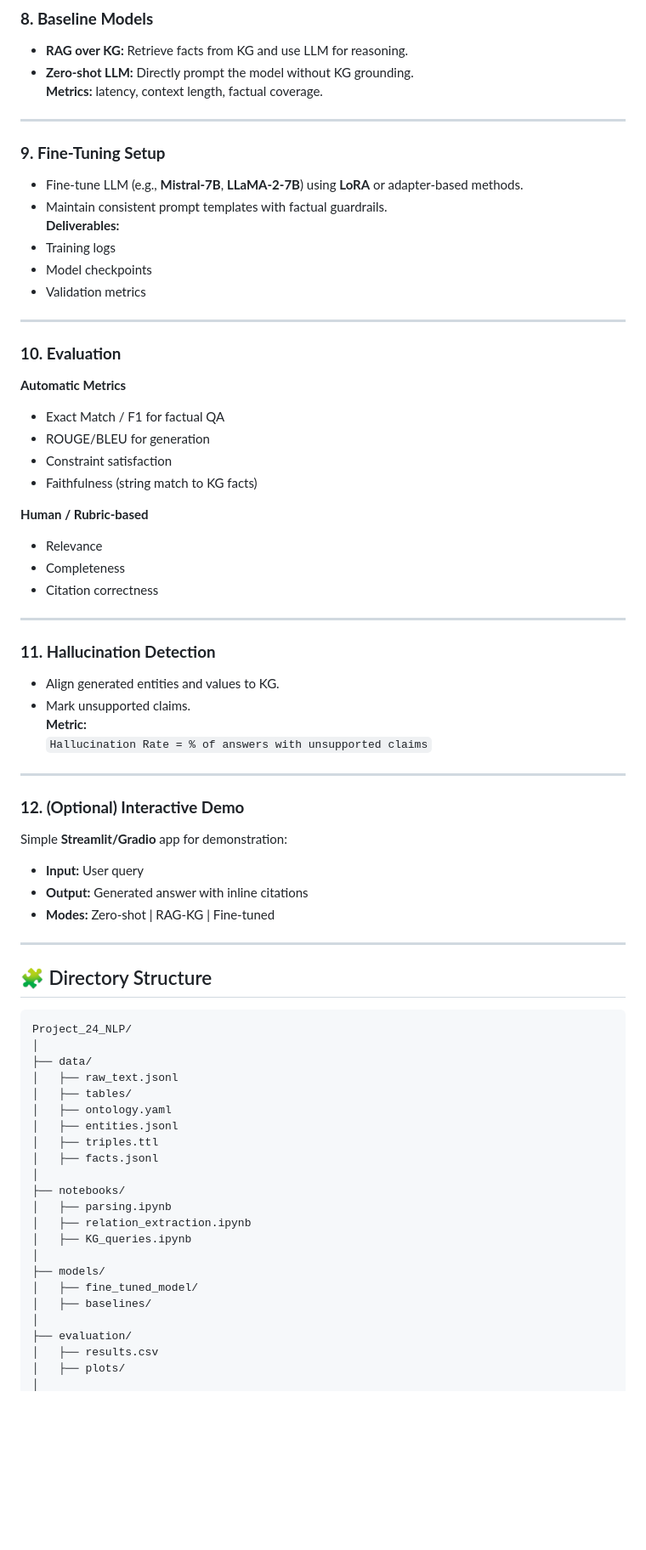
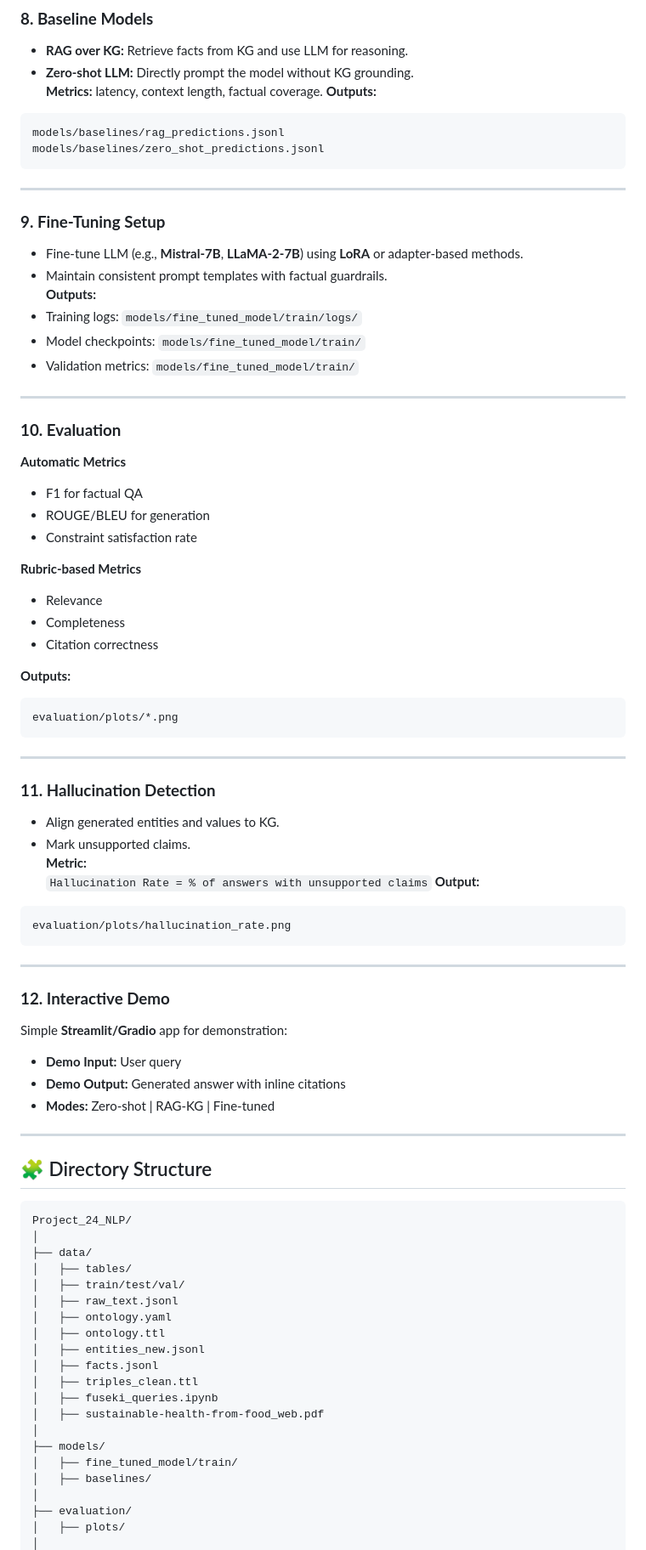
Before and after one commit to raphsa/pdf_to_KnowledgeGraph_LLM, a Markdown page: README.md, the part around one of its changes. Shown at 85% size. Drawn GitHub-style; blank space fills up the shorter version.

````diff
--- a/README.md
+++ b/README.md
@@ -111,31 +113,39 @@ instructions.jsonl  (train/val/test split)
 - **RAG over KG:** Retrieve facts from KG and use LLM for reasoning.
 - **Zero-shot LLM:** Directly prompt the model without KG grounding.
 **Metrics:** latency, context length, factual coverage.
+**Outputs:**
+```
+models/baselines/rag_predictions.jsonl
+models/baselines/zero_shot_predictions.jsonl
+```
 
 ---
 
 ### **9. Fine-Tuning Setup**
 - Fine-tune LLM (e.g., **Mistral-7B**, **LLaMA-2-7B**) using **LoRA** or adapter-based methods.
 - Maintain consistent prompt templates with factual guardrails.
-**Deliverables:**
-- Training logs
-- Model checkpoints
-- Validation metrics
+**Outputs:**
+- Training logs: ```models/fine_tuned_model/train/logs/```
+- Model checkpoints: ```models/fine_tuned_model/train/```
+- Validation metrics: ```models/fine_tuned_model/train/```
 
 ---
 
 ### **10. Evaluation**
 **Automatic Metrics**
-- Exact Match / F1 for factual QA
+- F1 for factual QA
 - ROUGE/BLEU for generation
-- Constraint satisfaction
-- Faithfulness (string match to KG facts)
+- Constraint satisfaction rate
 
-**Human / Rubric-based**
+**Rubric-based Metrics**
 - Relevance
 - Completeness
 - Citation correctness
 
+**Outputs:**
+```
+evaluation/plots/*.png
+```
 
 ---
 
@@ -144,13 +154,17 @@ instructions.jsonl  (train/val/test split)
 - Mark unsupported claims.
 **Metric:**
 `Hallucination Rate = % of answers with unsupported claims`
+**Output:**
+```
+evaluation/plots/hallucination_rate.png
+```
 
 ---
 
-### **12. (Optional) Interactive Demo**
+### **12. Interactive Demo**
 Simple **Streamlit/Gradio** app for demonstration:
-- **Input:** User query
-- **Output:** Generated answer with inline citations
+- **Demo Input:** User query
+- **Demo Output:** Generated answer with inline citations
 - **Modes:** Zero-shot | RAG-KG | Fine-tuned
 
 ---
@@ -161,23 +175,21 @@ Simple **Streamlit/Gradio** app for demonstration:
 Project_24_NLP/
 │
 ├── data/
+│   ├── tables/
+│   ├── train/test/val/
 │   ├── raw_text.jsonl
-│   ├── tables/
 │   ├── ontology.yaml
-│   ├── entities.jsonl
-│   ├── triples.ttl
+│   ├── ontology.ttl
+│   ├── entities_new.jsonl
 │   ├── facts.jsonl
-│
-├── notebooks/
-│   ├── parsing.ipynb
-│   ├── relation_extraction.ipynb
-│   ├── KG_queries.ipynb
+│   ├── triples_clean.ttl
+│   ├── fuseki_queries.ipynb
+│   ├── sustainable-health-from-food_web.pdf
 │
 ├── models/
-│   ├── fine_tuned_model/
+│   ├── fine_tuned_model/train/
 │   ├── baselines/
 │
 ├── evaluation/
-│   ├── results.csv
 │   ├── plots/
 │
````
Also changed, not shown: other parts of README.md (+39 -28 lines).
